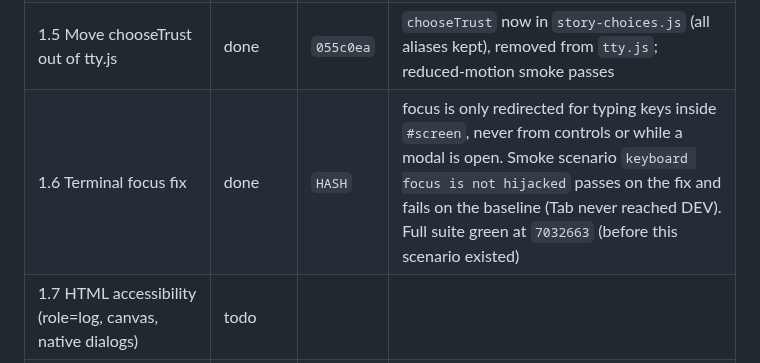
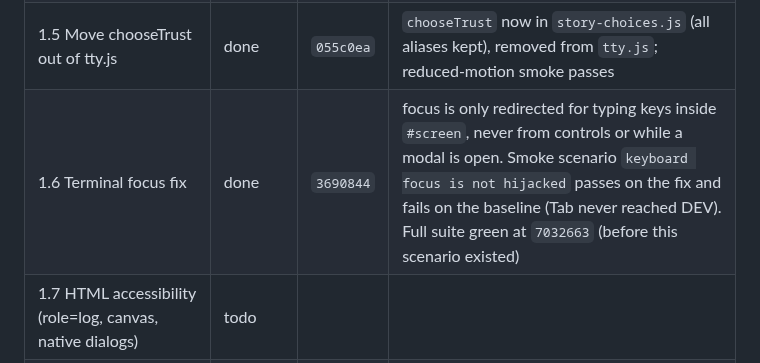
Before and after one commit to Filiposakkq/Website, a Markdown page: docs/overhaul/phase-01-foundation-and-bugfixes.md, the part around the change. Rendered like a GitHub page.

Commit message:
phase 1.6: record commit hash
Co-Authored-By: Claude Sonnet 5.5 <noreply@anthropic.com>
Claude-Session: https://claude.ai/code/session_01QUkG5VpFcNPAQiqEf1ZBmL

```diff
--- a/docs/overhaul/phase-01-foundation-and-bugfixes.md
+++ b/docs/overhaul/phase-01-foundation-and-bugfixes.md
@@ -139,7 +139,7 @@ Commit and push after **every row** (see "Checkpoints" in the master README). Up
 | 1.3c Reset / dev route / terminal abort + abort smoke test | done | `eda836d` | `resetGame` / `runDeveloperRoute` call `beginSession()` (abort, fresh session, one microtask); `readCommand({signal})` rejects on abort; smoke scenario aborts at BIOS, intro, trust choice and mid-puzzle and asserts `pending() === 0`, one `#output`, no duplicates. Dev `boot` route also resets the skip hint |
 | 1.4 GameContext + createLevel01(ctx) | done | `eda836d` | `createGameContext` (throws on a missing member) + `createLevel01(ctx)`; built once per session. Fixes the missing `revealSourcePart` (third hint crash); smoke scenario added |
 | 1.5 Move chooseTrust out of tty.js | done | `055c0ea` | `chooseTrust` now in `story-choices.js` (all aliases kept), removed from `tty.js`; reduced-motion smoke passes |
-| 1.6 Terminal focus fix | done | `HASH` | focus is only redirected for typing keys inside `#screen`, never from controls or while a modal is open. Smoke scenario `keyboard focus is not hijacked` passes on the fix and fails on the baseline (Tab never reached DEV). Full suite green at `7032663` (before this scenario existed) |
+| 1.6 Terminal focus fix | done | `3690844` | focus is only redirected for typing keys inside `#screen`, never from controls or while a modal is open. Smoke scenario `keyboard focus is not hijacked` passes on the fix and fails on the baseline (Tab never reached DEV). Full suite green at `7032663` (before this scenario existed) |
 | 1.7 HTML accessibility (role=log, canvas, native dialogs) | todo | | |
 | 1.8 CSS fixes (cascade, fonts, shutdown-scan, reduced-motion, dead rule, contrast check) | todo | | |
 | 1.9 Rain to ES module | in progress | `820ee4a` | `rain.js` written, `fx.js` still in use |
```
